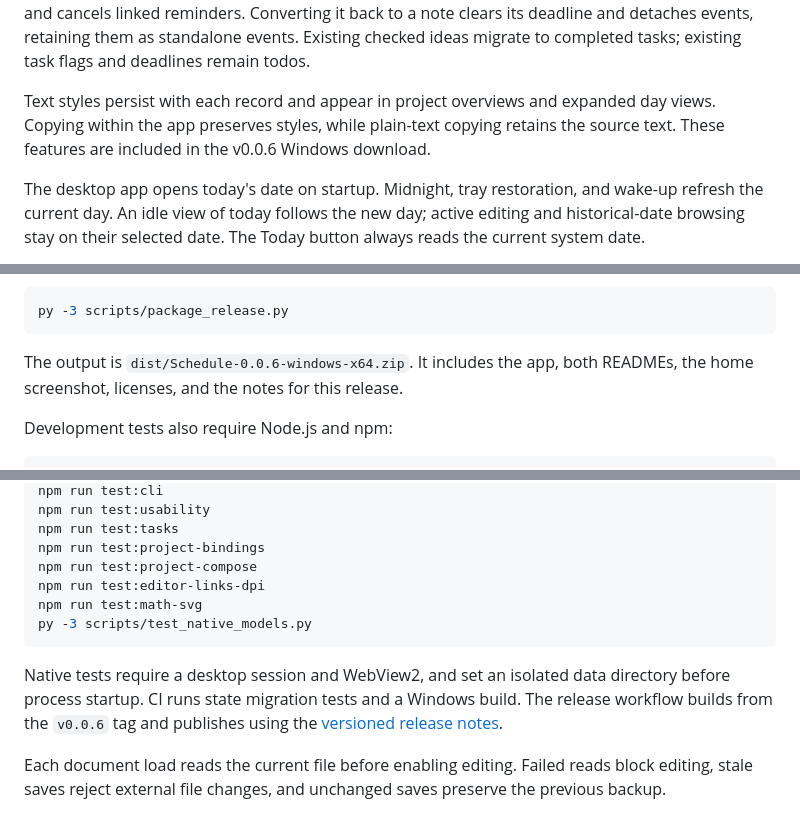
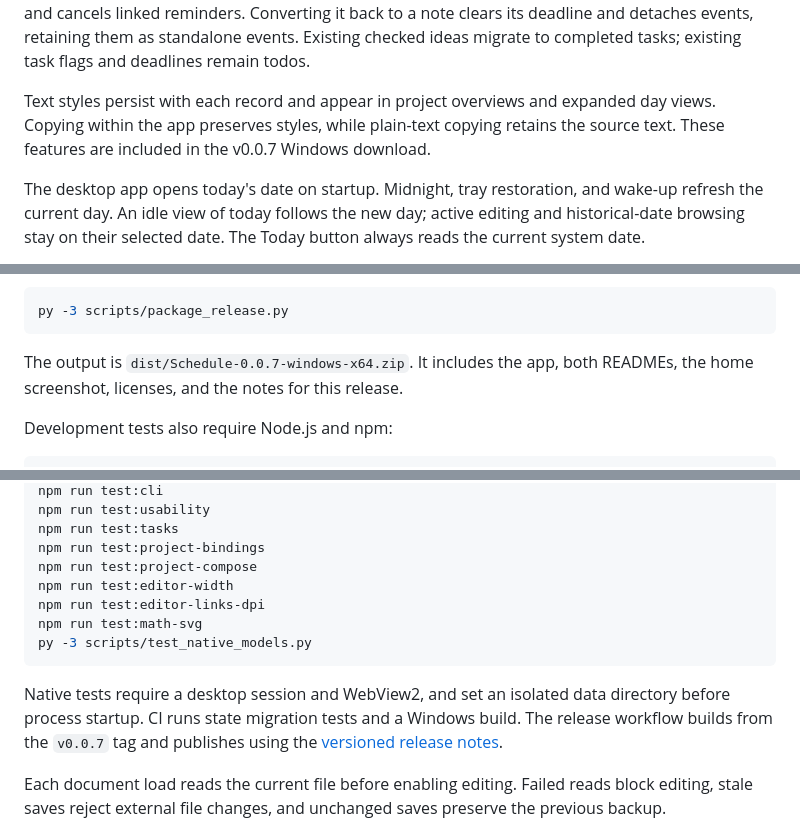
Before and after one commit to ARC0127/Schedule, a Markdown page: README.en.md, 3 parts joined by grey strips. Drawn GitHub-style.

````diff
--- a/README.en.md
+++ b/README.en.md
@@ -85,7 +87,7 @@ Pasting multiline text or equations keeps them in the current idea, including bl
 
 New ideas start as ordinary notes. Mark one as a task to add importance or a linked schedule. Events can link to ideas from any date and follow that idea's completion; Todo shows one item for the idea and its linked events. Completing it from the calendar, project or event synchronizes the other views and cancels linked reminders. Converting it back to a note clears its deadline and detaches events, retaining them as standalone events. Existing checked ideas migrate to completed tasks; existing task flags and deadlines remain todos.
 
-Text styles persist with each record and appear in project overviews and expanded day views. Copying within the app preserves styles, while plain-text copying retains the source text. These features are included in the v0.0.6 Windows download.
+Text styles persist with each record and appear in project overviews and expanded day views. Copying within the app preserves styles, while plain-text copying retains the source text. These features are included in the v0.0.7 Windows download.
 
 The desktop app opens today's date on startup. Midnight, tray restoration, and wake-up refresh the current day. An idle view of today follows the new day; active editing and historical-date browsing stay on their selected date. The Today button always reads the current system date.
 
@@ -132,7 +134,7 @@ The first build downloads pinned NuGet dependencies and uses the .NET Framework
 py -3 scripts/package_release.py
 ```
 
-The output is `dist/Schedule-0.0.6-windows-x64.zip`. It includes the app, both READMEs, the home screenshot, licenses, and the notes for this release.
+The output is `dist/Schedule-0.0.7-windows-x64.zip`. It includes the app, both READMEs, the home screenshot, licenses, and the notes for this release.
 
 Development tests also require Node.js and npm:
 
@@ -152,12 +154,13 @@ npm run test:usability
 npm run test:tasks
 npm run test:project-bindings
 npm run test:project-compose
+npm run test:editor-width
 npm run test:editor-links-dpi
 npm run test:math-svg
 py -3 scripts/test_native_models.py
 ```
 
-Native tests require a desktop session and WebView2, and set an isolated data directory before process startup. CI runs state migration tests and a Windows build. The release workflow builds from the `v0.0.6` tag and publishes using the [versioned release notes](docs/releases/0.0.6.md).
+Native tests require a desktop session and WebView2, and set an isolated data directory before process startup. CI runs state migration tests and a Windows build. The release workflow builds from the `v0.0.7` tag and publishes using the [versioned release notes](docs/releases/0.0.7.md).
 
 Each document load reads the current file before enabling editing. Failed reads block editing, stale saves reject external file changes, and unchanged saves preserve the previous backup.
 
````
Also changed, not shown: other parts of README.en.md (+11 -9 lines), README.md (+15 -12 lines), docs/releases/0.0.7.md (added, +55 -0 lines), docs/images/home.png, docs/images/tasks.png, 7 other files.
